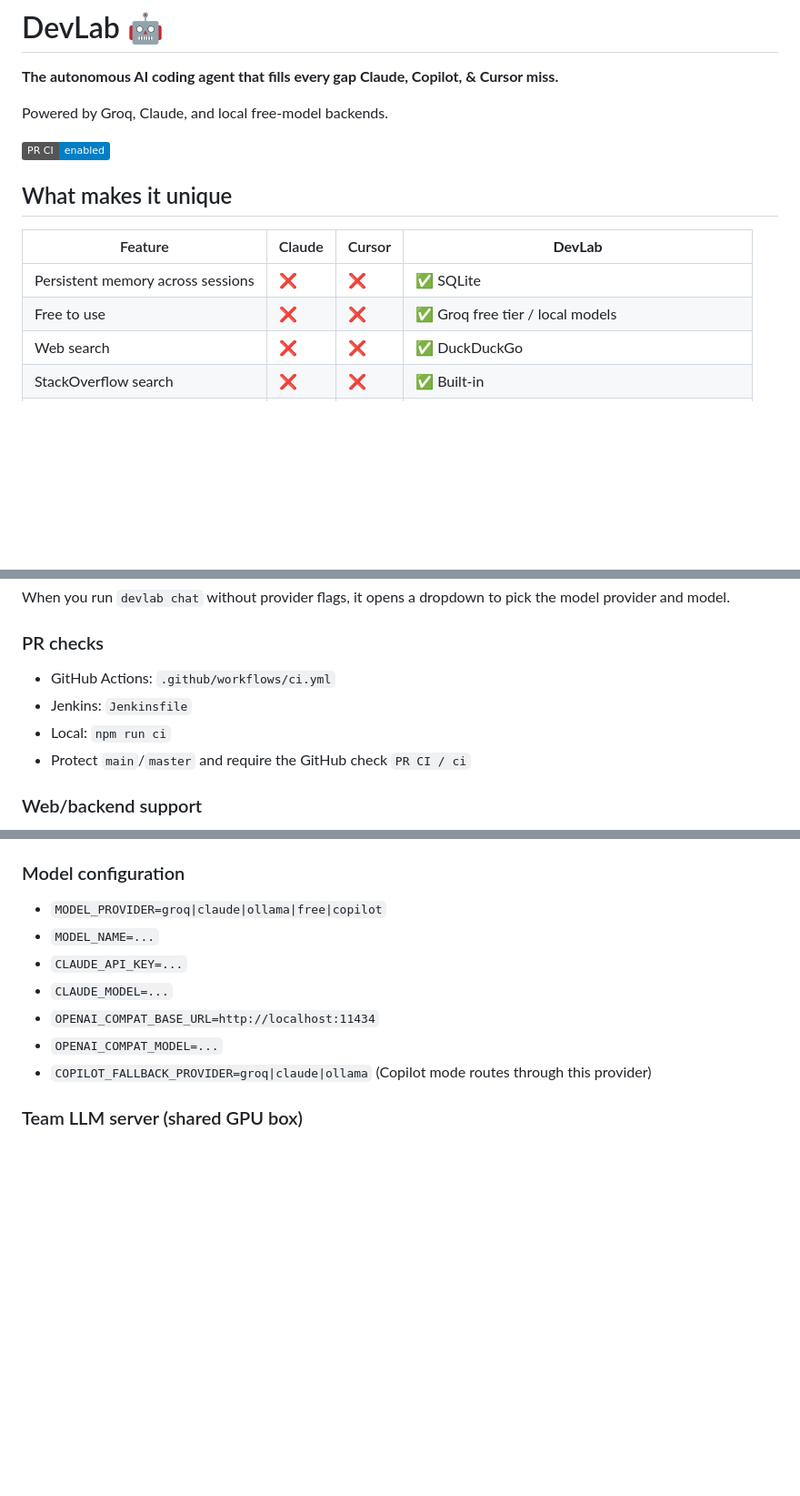
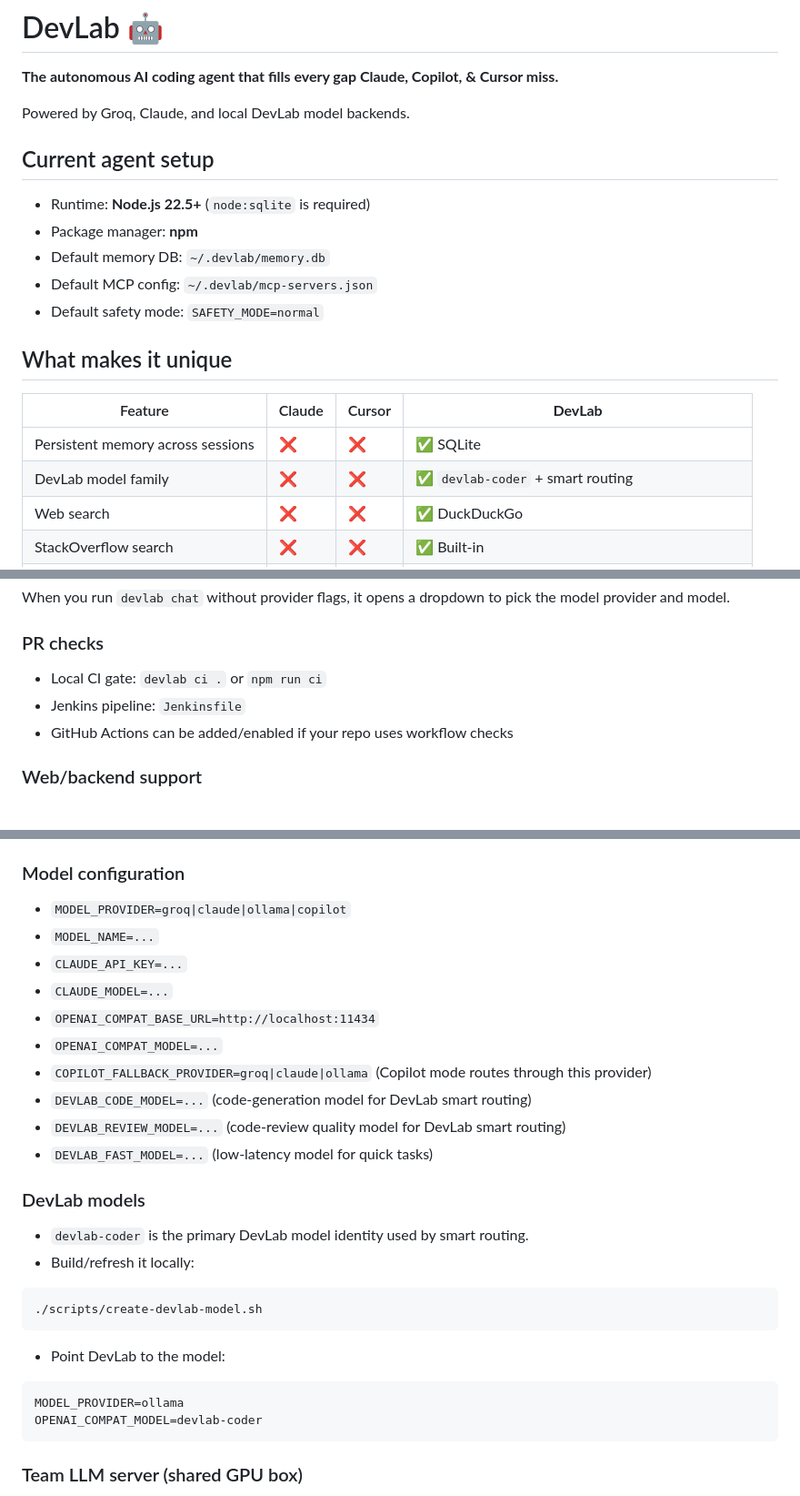
Before and after one commit to VivekKasthuri/DevLabAgent, a Markdown page: README.md, 3 parts joined by grey strips. Shown at 91% size. Drawn GitHub-style; badges without logos; blank space fills up the shorter version.

Commit message:
Update README for current agent setup
Co-authored-by: Copilot <223556219+Copilot@users.noreply.github.com>

````diff
--- a/README.md
+++ b/README.md
@@ -2,16 +2,22 @@
 
 **The autonomous AI coding agent that fills every gap Claude, Copilot, & Cursor miss.**
 
-Powered by Groq, Claude, and local free-model backends.
+Powered by Groq, Claude, and local DevLab model backends.
 
-[![PR CI](https://img.shields.io/badge/PR%20CI-enabled-blue)](./.github/workflows/ci.yml)
+## Current agent setup
+
+- Runtime: **Node.js 22.5+** (`node:sqlite` is required)
+- Package manager: **npm**
+- Default memory DB: `~/.devlab/memory.db`
+- Default MCP config: `~/.devlab/mcp-servers.json`
+- Default safety mode: `SAFETY_MODE=normal`
 
 ## What makes it unique
 
 | Feature | Claude | Cursor | **DevLab** |
 |---|---|---|---|
 | Persistent memory across sessions | ❌ | ❌ | ✅ SQLite |
-| Free to use | ❌ | ❌ | ✅ Groq free tier / local models |
+| DevLab model family | ❌ | ❌ | ✅ `devlab-coder` + smart routing |
 | Web search | ❌ | ❌ | ✅ DuckDuckGo |
 | StackOverflow search | ❌ | ❌ | ✅ Built-in |
 | Voice input | ❌ | ❌ | ✅ Groq Whisper |
@@ -87,10 +95,9 @@ When you run `devlab chat` without provider flags, it opens a dropdown to pick t
 
 ### PR checks
 
-- GitHub Actions: `.github/workflows/ci.yml`
-- Jenkins: `Jenkinsfile`
-- Local: `npm run ci`
-- Protect `main`/`master` and require the GitHub check `PR CI / ci`
+- Local CI gate: `devlab ci .` or `npm run ci`
+- Jenkins pipeline: `Jenkinsfile`
+- GitHub Actions can be added/enabled if your repo uses workflow checks
 
 ### Web/backend support
 
@@ -117,13 +124,32 @@ When you run `devlab chat` without provider flags, it opens a dropdown to pick t
 
 ### Model configuration
 
-- `MODEL_PROVIDER=groq|claude|ollama|free|copilot`
+- `MODEL_PROVIDER=groq|claude|ollama|copilot`
 - `MODEL_NAME=...`
 - `CLAUDE_API_KEY=...`
 - `CLAUDE_MODEL=...`
 - `OPENAI_COMPAT_BASE_URL=http://localhost:11434`
 - `OPENAI_COMPAT_MODEL=...`
 - `COPILOT_FALLBACK_PROVIDER=groq|claude|ollama` (Copilot mode routes through this provider)
+- `DEVLAB_CODE_MODEL=...` (code-generation model for DevLab smart routing)
+- `DEVLAB_REVIEW_MODEL=...` (code-review quality model for DevLab smart routing)
+- `DEVLAB_FAST_MODEL=...` (low-latency model for quick tasks)
+
+### DevLab models
+
+- `devlab-coder` is the primary DevLab model identity used by smart routing.
+- Build/refresh it locally:
+
+```bash
+./scripts/create-devlab-model.sh
+```
+
+- Point DevLab to the model:
+
+```bash
+MODEL_PROVIDER=ollama
+OPENAI_COMPAT_MODEL=devlab-coder
+```
 
 ### Team LLM server (shared GPU box)
 
````
Also changed, not shown: other parts of README.md (+7 -5 lines).
